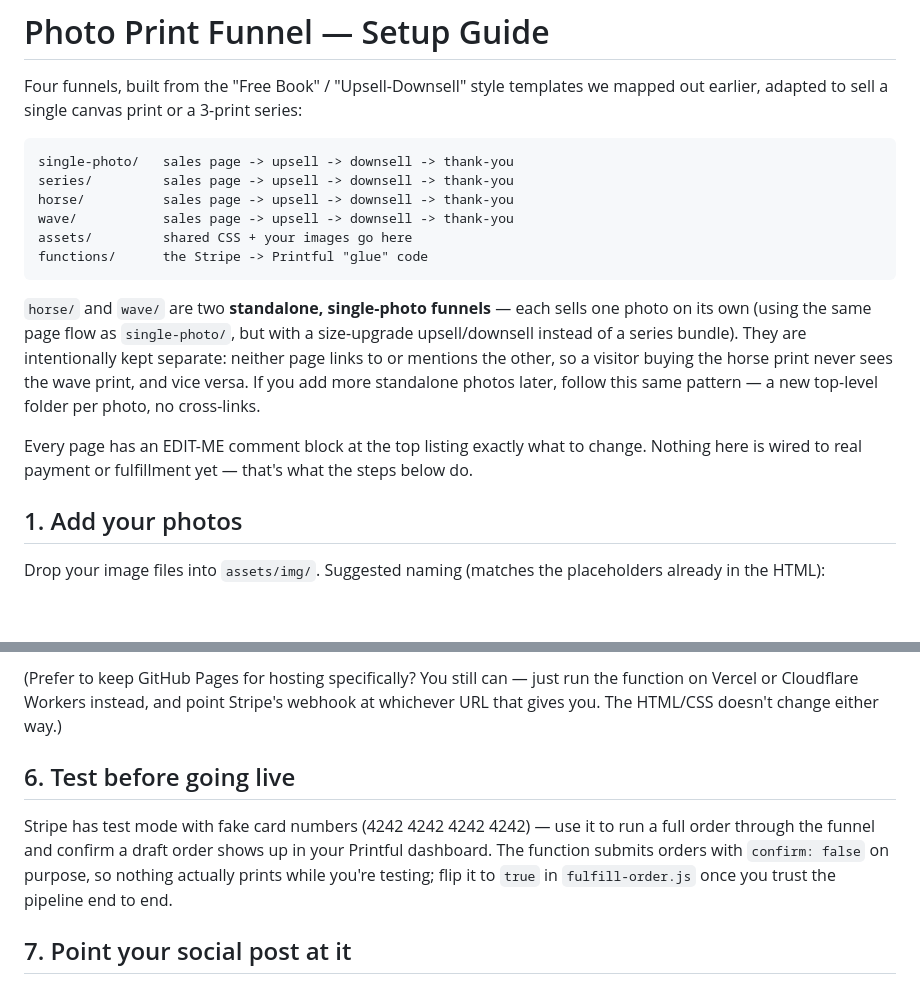
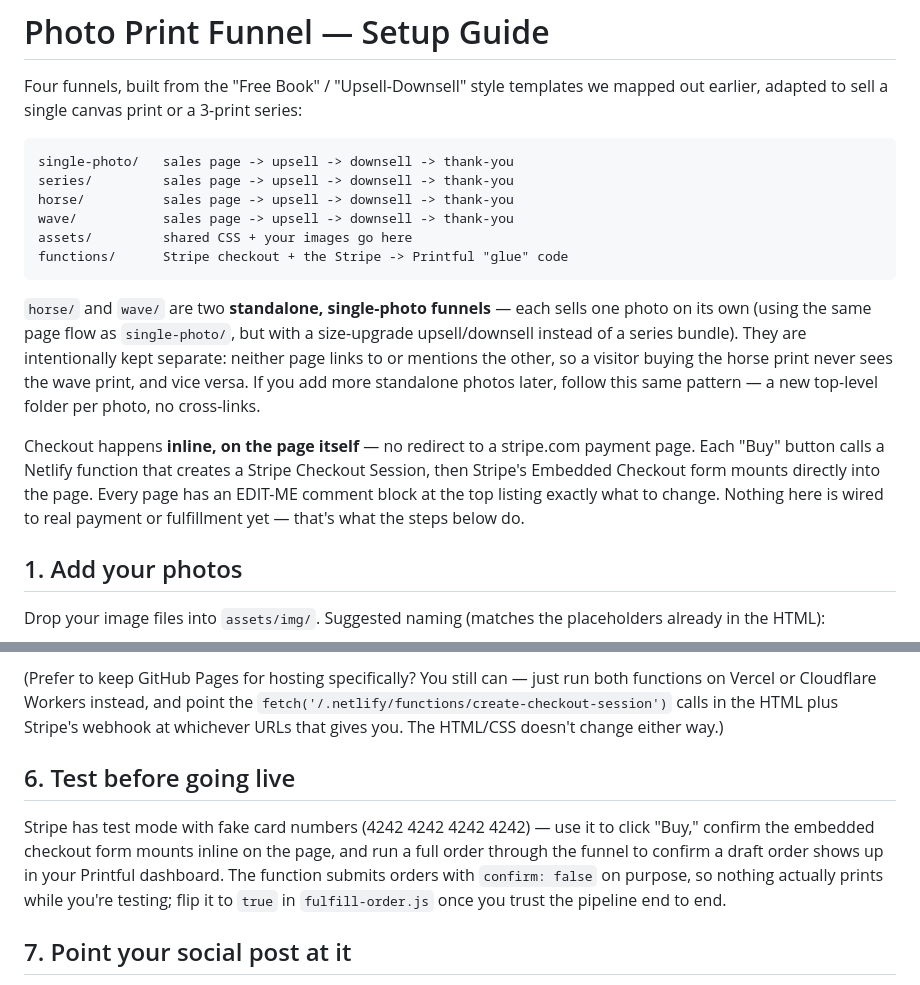
Before and after one commit to thompsoncorral/photographyfunnel, a Markdown page: README.md, 2 parts joined by grey strips. GitHub-like rendering; blank space fills up the shorter version.

Commit message:
Clarify Stripe checkout process and file locations
Updated README to clarify Stripe integration and file structure.

````diff
--- a/README.md
+++ b/README.md
@@ -10,7 +10,7 @@ series/         sales page -> upsell -> downsell -> thank-you
 horse/          sales page -> upsell -> downsell -> thank-you
 wave/           sales page -> upsell -> downsell -> thank-you
 assets/         shared CSS + your images go here
-functions/      the Stripe -> Printful "glue" code
+functions/      Stripe checkout + the Stripe -> Printful "glue" code
 ```
 
 `horse/` and `wave/` are two **standalone, single-photo funnels** — each
@@ -21,9 +21,12 @@ other, so a visitor buying the horse print never sees the wave print, and
 vice versa. If you add more standalone photos later, follow this same
 pattern — a new top-level folder per photo, no cross-links.
 
-Every page has an EDIT-ME comment block at the top listing exactly what to
-change. Nothing here is wired to real payment or fulfillment yet — that's
-what the steps below do.
+Checkout happens **inline, on the page itself** — no redirect to a
+stripe.com payment page. Each "Buy" button calls a Netlify function that
+creates a Stripe Checkout Session, then Stripe's Embedded Checkout form
+mounts directly into the page. Every page has an EDIT-ME comment block at
+the top listing exactly what to change. Nothing here is wired to real
+payment or fulfillment yet — that's what the steps below do.
 
 ## 1. Add your photos
 
@@ -115,16 +137,19 @@ function, both from this same GitHub repo, in one connected deploy:
 
 (Prefer to keep GitHub Pages for hosting specifically? You still can — just
-run the function on Vercel or Cloudflare Workers instead, and point Stripe's
-webhook at whichever URL that gives you. The HTML/CSS doesn't change either
-way.)
+run both functions on Vercel or Cloudflare Workers instead, and point the
+`fetch('/.netlify/functions/create-checkout-session')` calls in the HTML
+plus Stripe's webhook at whichever URLs that gives you. The HTML/CSS
+doesn't change either way.)
 
 ## 6. Test before going live
 
 Stripe has test mode with fake card numbers (4242 4242 4242 4242) — use it
-to run a full order through the funnel and confirm a draft order shows up
-in your Printful dashboard. The function submits orders with `confirm:
-false` on purpose, so nothing actually prints while you're testing; flip it
-to `true` in `fulfill-order.js` once you trust the pipeline end to end.
+to click "Buy," confirm the embedded checkout form mounts inline on the
+page, and run a full order through the funnel to confirm a draft order
+shows up in your Printful dashboard. The function submits orders with
+`confirm: false` on purpose, so nothing actually prints while you're
+testing; flip it to `true` in `fulfill-order.js` once you trust the
+pipeline end to end.
 
 ## 7. Point your social post at it
 
````
Also changed, not shown: other parts of README.md (+62 -43 lines).
